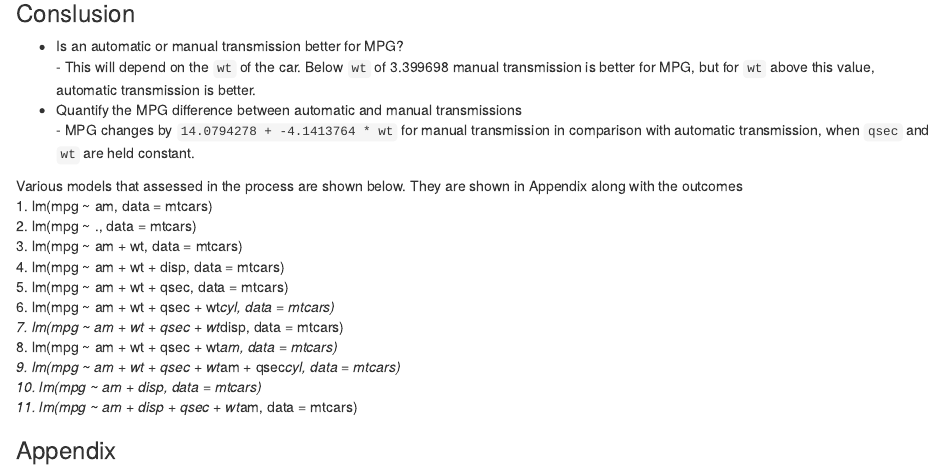
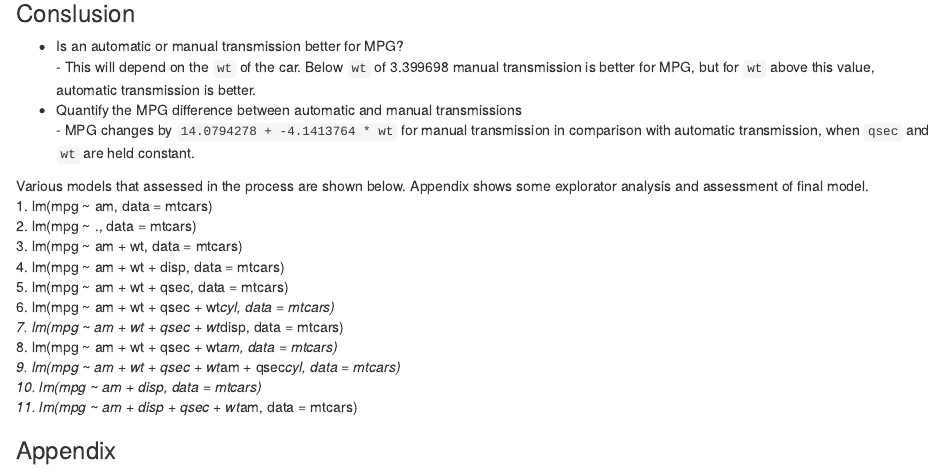
Before and after one commit to bmathew1/Regression-Models-Assignment, an R Markdown document (RM_assignment.Rmd): the page in a window 1100 px wide, from 1130 px down. The pictures show the output file RM_assignment.html that the author committed with the source, opened offline.

Commit message:
Updates to text listing contents of Appendix

````diff
--- a/RM_assignment.Rmd
+++ b/RM_assignment.Rmd
@@ -2,7 +2,7 @@
 title: "Regression Models - Assignment"
 author: "Benil Mathew"
 date: "22 October 2016"
-output: pdf_document
+output: html_document
 ---
 ###Executive Summary
 This report is a R markdown of the peer-graded assignment for Regression Models Coursera course.
@@ -60,7 +60,7 @@ Residual standard error with this model is ``r summ$sigma`` at ``r summ$df[2]``
 autoMpg + summ$coefficients[2] + summ$coefficients[5] * testData$wt
 ```
 
-Various models that assessed in the process are shown below. They are shown in Appendix along with the outcomes
+Various models that assessed in the process are shown below. Appendix shows some explorator analysis and assessment of final model.
 1. lm(mpg ~ am, data = mtcars)
 2. lm(mpg ~ ., data = mtcars)
 3. lm(mpg ~ am + wt, data = mtcars)
````
Also changed, not shown: RM_assignment.html, RM_assignment.pdf.
